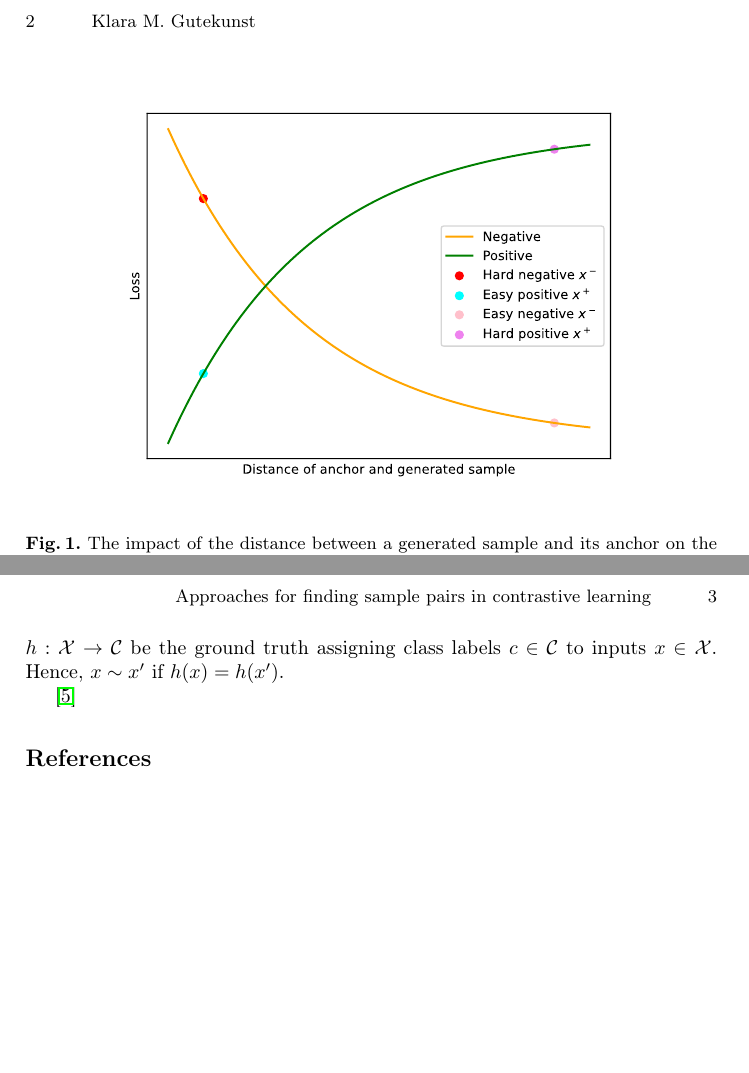
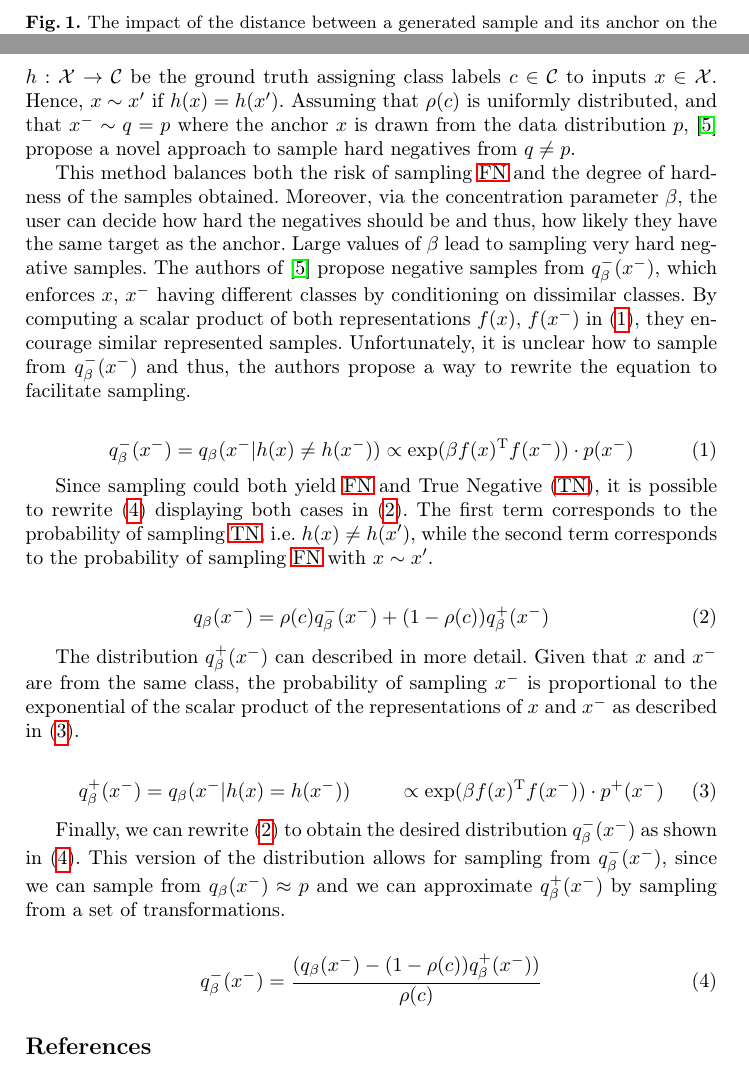
Before and after one commit to KlaraGtknst/master-seminar-ies, a LaTeX thesis (main.tex, which reads sections/main_part/robinson_hard_negatives.tex): two parts of pages 2 and 3 of 3 before the commit and two parts of pages 2 and 3 of 4 after it, joined at a grey line, cut at the place of the change, the shorter picture padded with empty space. Compiled offline with pdfLaTeX.

Commit message:
feat: Add Robinson hard sampling method

```diff
--- a/sections/main_part/robinson_hard_negatives.tex
+++ b/sections/main_part/robinson_hard_negatives.tex
@@ -3,8 +3,60 @@
 Since positive pairs ($x$, $x^+$) are considered to originate from the same class, we denote $\rho(c), c \in \mathcal{C}$ as the distribution over the latent classes.
 Moreover, let $h: \mathcal{X} \rightarrow \mathcal{C}$ be the ground truth assigning class labels $c \in \mathcal{C}$ to inputs $x \in \mathcal{X}$.
 Hence, $x \sim x'$ if $h(x) = h(x')$.
+Assuming that $\rho(c)$ is uniformly distributed, and that $x^- \sim q = p$ where the anchor $x$
+is drawn from the data distribution $p$, \cite{robinson_contrastive_2021}
+propose a novel approach to sample hard negatives from $q \neq p$.
+
+This method balances both the risk of sampling \ac{fn} and the degree of hardness of the samples obtained.
+Moreover, via the concentration parameter $\beta$, the user can decide how hard the negatives should be and thus, how likely they have the same target as the anchor.
+Large values of $\beta$ lead to sampling very hard negative samples.
+The authors of \cite{robinson_contrastive_2021} propose negative samples from $q^-_{\beta}(x^-)$,
+which enforces $x$, $x^-$ having different classes by conditioning on dissimilar classes.
+By computing a scalar product of both representations $f(x)$, $f(x^-)$ in \eqref{eq:q_beta},
+they encourage similar represented samples.
+Unfortunately, it is unclear how to sample from $q^-_{\beta}(x^-)$ and thus,
+the authors propose a way to rewrite the equation to facilitate sampling.
+
+\begin{align}
+    q^-_{\beta}(x^-) = q_\beta(x^-|h(x) \neq h(x^-)) \propto \exp(\beta f(x)^\text{T}f(x^-))\cdot p(x^-)
+\label{eq:q_beta}
+\end{align}
+
+
+Since sampling could both yield \ac{fn} and \ac{tn}, it is possible to rewrite \eqref{eq:q_beta_minus}
+displaying both cases in \eqref{eq:fn_tn}.
+The first term corresponds to the probability of sampling \ac{tn}, i.e. $h(x) \neq h(x')$,
+ while the second term corresponds to the probability of sampling \ac{fn} with $x \sim x'$.
+
+ \begin{align}
+    q_\beta(x^-) &= \rho(c)q^{-}_\beta(x^-) + (1-\rho(c))q^{+}_\beta(x^-)
+    \label{eq:fn_tn}
+\end{align}
+
+The distribution $q^{+}_\beta(x^-)$ can described in more detail.
+Given that $x$ and $x^-$ are from the same class,
+the probability of sampling $x^-$ is proportional to the exponential of the scalar product of the
+representations of $x$ and $x^-$ as described in \eqref{eq:q_beta_plus}.
+
+\begin{align}
+    q^{+}_\beta(x^-) &= q_\beta(x^-|h(x) = h(x^-)) &\propto \exp(\beta f(x)^\text{T}f(x^-))\cdot p^+(x^-)
+    \label{eq:q_beta_plus}
+\end{align}
+
+Finally, we can rewrite \eqref{eq:fn_tn} to obtain the desired distribution $q^-_{\beta}(x^-)$ as shown in \eqref{eq:q_beta_minus}.
+This version of the distribution allows for sampling from $q^-_{\beta}(x^-)$, since we can sample from $q_\beta(x^-) \approx p$
+and we can approximate $q^{+}_\beta(x^-)$ by sampling from a set of transformations.    % rejection sampling & Monte Carlo sampling
+
+\begin{align}
+    q^{-}_\beta(x^-) &= \frac{(q_\beta(x^-)-(1-\rho(c))q^{+}_\beta(x^-))}{\rho(c)}
+    \label{eq:q_beta_minus}
+\end{align}
 
 
 
-
-\cite{robinson_contrastive_2021}
+% \begin{align*}
+%     q^{-}_\beta(x^-) &=  q_\beta(x^-|h(x) \neq h(x^-))
+% &\propto \exp(\beta f(x)^\text{T}f(x^-))\cdot p(x^-)
+% \\&= \rho(c)q^{-}_\beta(x^-) + (1-\rho(c))q^{+}_\beta(x^-)
+% \\&= \rho(c)\frac{(q_\beta(x^-)-(1-\rho(c))q^{+}_\beta(x^-))}{\rho(c)} + (1-\rho(c))q_\beta(x^-|h(x) = h(x^-)) &\propto \rho(c)q^{-}_\beta(x^-) + \exp(\beta f(x)^\text{T}f(x^-))\cdot p^+(x^-)
+% \end{align*}
```
